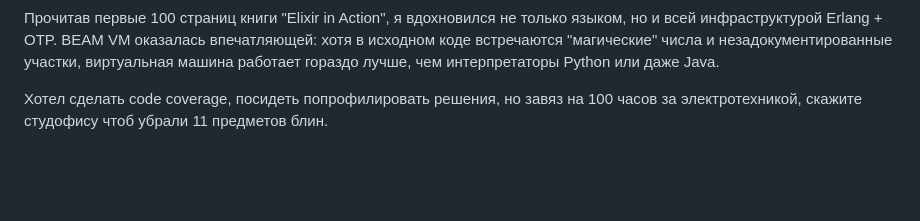
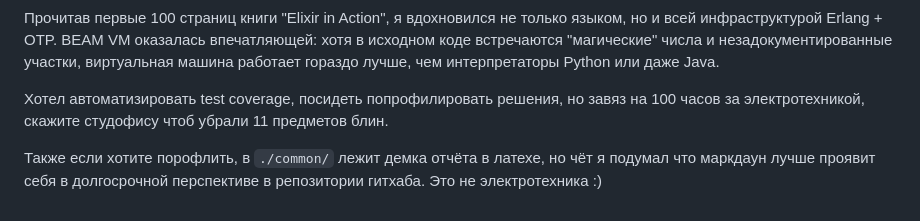
Before and after one commit to Imtjl/fp-euler-project-lab1, a Markdown page: README.md, the part around the change printed below. GitHub-like rendering; blank space fills up the shorter version.

Commit message:
:ledger: docs(readme): Beautify conclusion

```diff
--- a/README.md
+++ b/README.md
@@ -655,5 +657,10 @@ Elixir.
 участки, виртуальная машина работает гораздо лучше, чем интерпретаторы Python
 или даже Java.
 
-Хотел сделать code coverage, посидеть попрофилировать решения, но завяз на 100
-часов за электротехникой, скажите студофису чтоб убрали 11 предметов блин.
+Хотел автоматизировать test coverage, посидеть попрофилировать решения, но завяз
+на 100 часов за электротехникой, скажите студофису чтоб убрали 11 предметов
+блин.
+
+Также если хотите порофлить, в `./common/` лежит демка отчёта в латехе, но чёт я
+подумал что маркдаун лучше проявит себя в долгосрочной перспективе в репозитории
+гитхаба. Это не электротехника :)
```
Also changed, not shown: other parts of README.md (+6 -4 lines).
